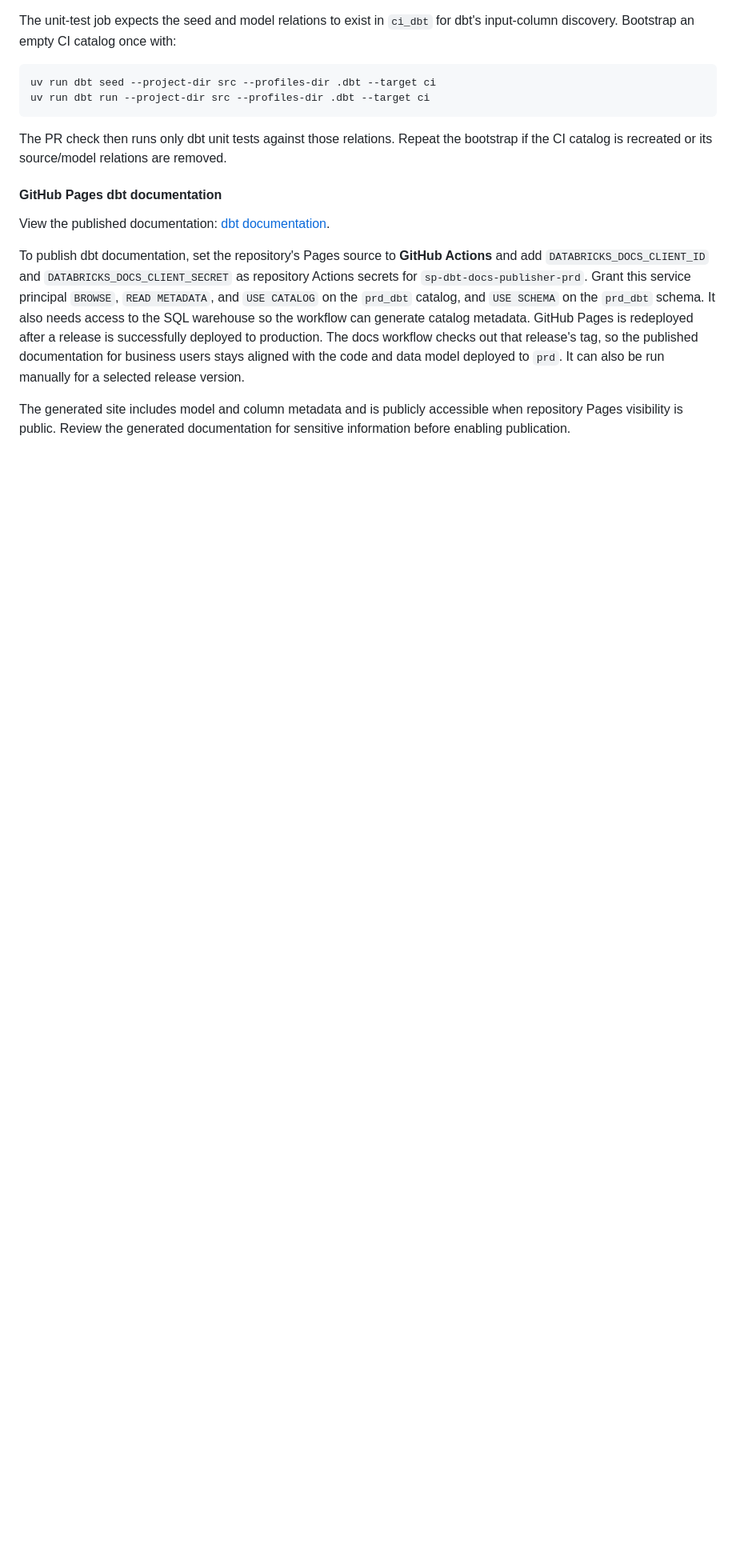
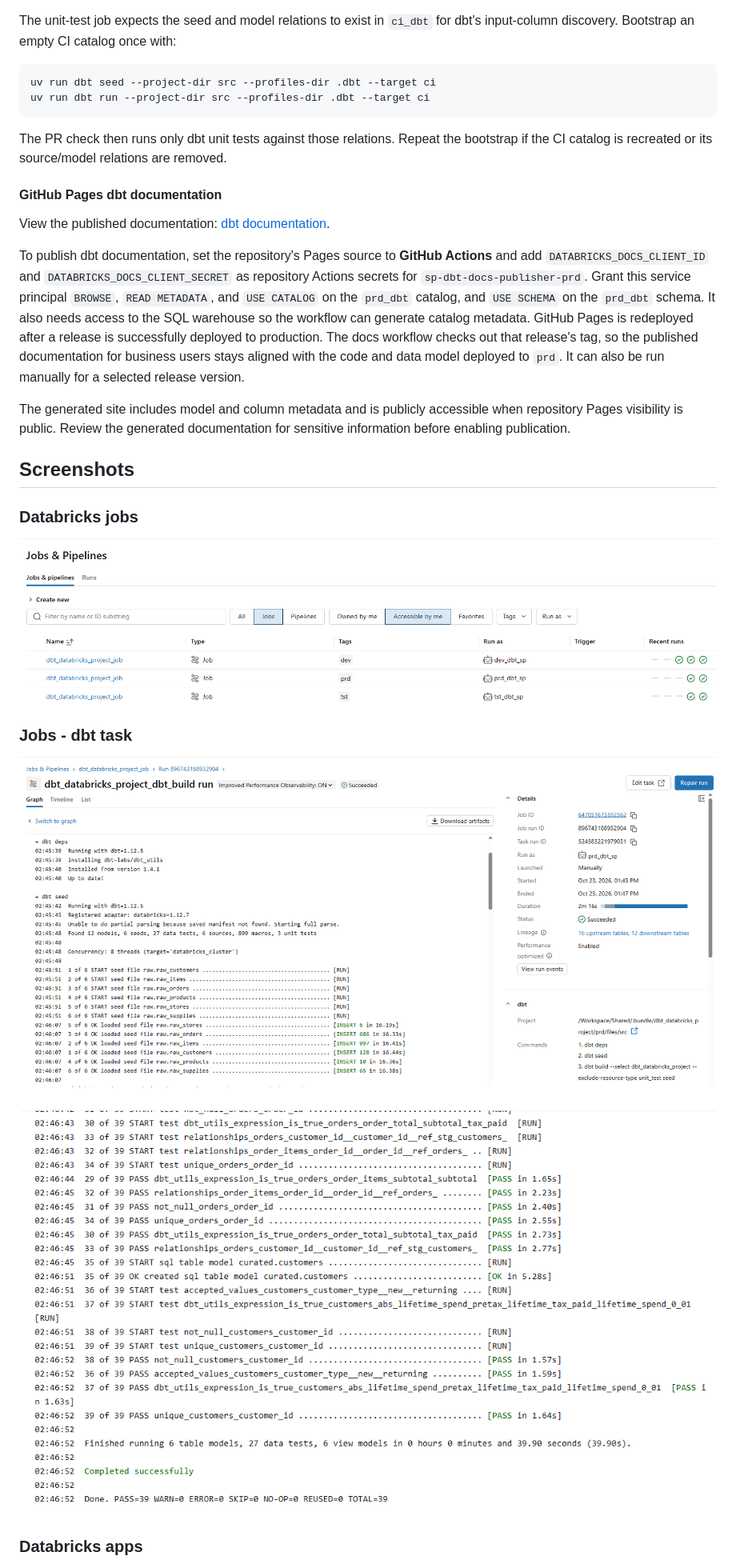
Before and after one commit to dede0610/project-platform-dbt-databricks, a Markdown page: README.md, the part around one of its changes. Shown at 80% size. Rendered like a GitHub page; pictures changed too: docs/images/databricks-jobs.png (added), docs/images/job-screenshot1.png (added), docs/images/job-screenshot2.png (added); blank space fills up the shorter version.

```diff
--- a/README.md
+++ b/README.md
@@ -231,3 +233,18 @@ View the published documentation: [dbt documentation](https://dede0610.github.io
 To publish dbt documentation, set the repository's Pages source to **GitHub Actions** and add `DATABRICKS_DOCS_CLIENT_ID` and `DATABRICKS_DOCS_CLIENT_SECRET` as repository Actions secrets for `sp-dbt-docs-publisher-prd`. Grant this service principal `BROWSE`, `READ METADATA`, and `USE CATALOG` on the `prd_dbt` catalog, and `USE SCHEMA` on the `prd_dbt` schema. It also needs access to the SQL warehouse so the workflow can generate catalog metadata. GitHub Pages is redeployed after a release is successfully deployed to production. The docs workflow checks out that release's tag, so the published documentation for business users stays aligned with the code and data model deployed to `prd`. It can also be run manually for a selected release version.
 
 The generated site includes model and column metadata and is publicly accessible when repository Pages visibility is public. Review the generated documentation for sensitive information before enabling publication.
+
+## Screenshots
+
+### Databricks jobs
+
+![Databricks Jobs page showing the dbt job deployed to dev, test, and production](docs/images/databricks-jobs.png)
+
+### Jobs - dbt task
+
+![Successful dbt build task run in Databricks, showing the job details and initial dbt output](docs/images/job-screenshot1.png)
+
+![Successful dbt build task run in Databricks, showing completed models and passing data tests](docs/images/job-screenshot2.png)
+
+### Databricks apps
+
```
Also changed, not shown: other parts of README.md (+7 -0 lines), docs/images/app-screenshot.png (added), docs/images/databricks-apps.png (added), 1 other file.
